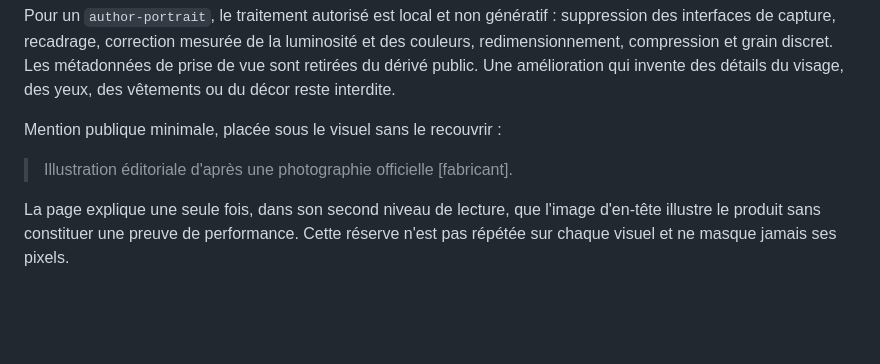
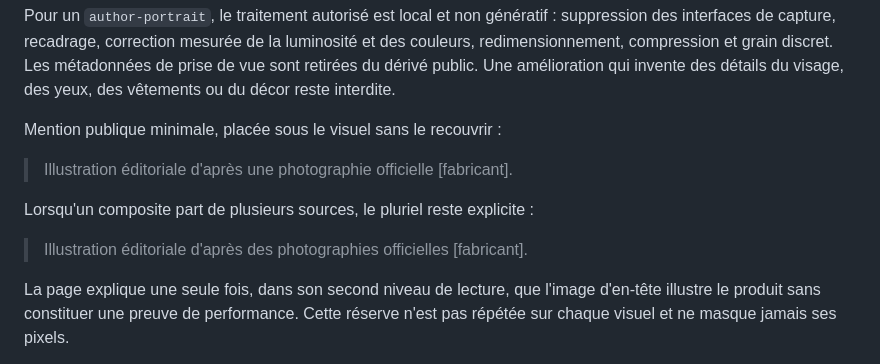
Before and after one commit to nclsppr/fouranu, a Markdown page: EDITORIAL-PROTOCOL.md, the part around the change. Drawn GitHub-style; blank space fills up the shorter version.

Commit message:
docs: couvrir les crédits composites

```diff
--- a/EDITORIAL-PROTOCOL.md
+++ b/EDITORIAL-PROTOCOL.md
@@ -276,6 +276,10 @@ Mention publique minimale, placée sous le visuel sans le recouvrir :
 
 > Illustration éditoriale d'après une photographie officielle [fabricant].
 
+Lorsqu'un composite part de plusieurs sources, le pluriel reste explicite :
+
+> Illustration éditoriale d'après des photographies officielles [fabricant].
+
 La page explique une seule fois, dans son second niveau de lecture, que l'image
 d'en-tête illustre le produit sans constituer une preuve de performance. Cette
 réserve n'est pas répétée sur chaque visuel et ne masque jamais ses pixels.
```
